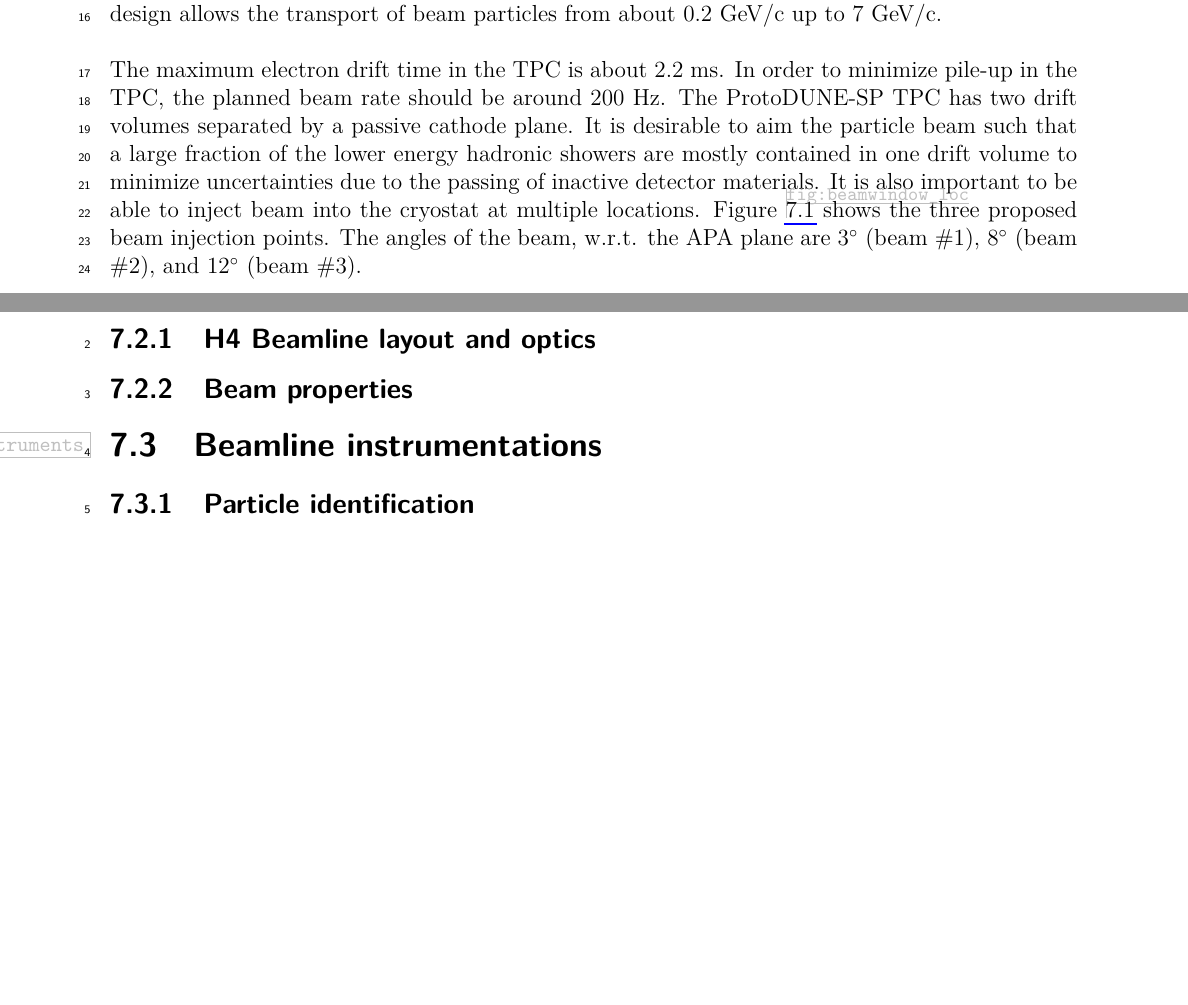
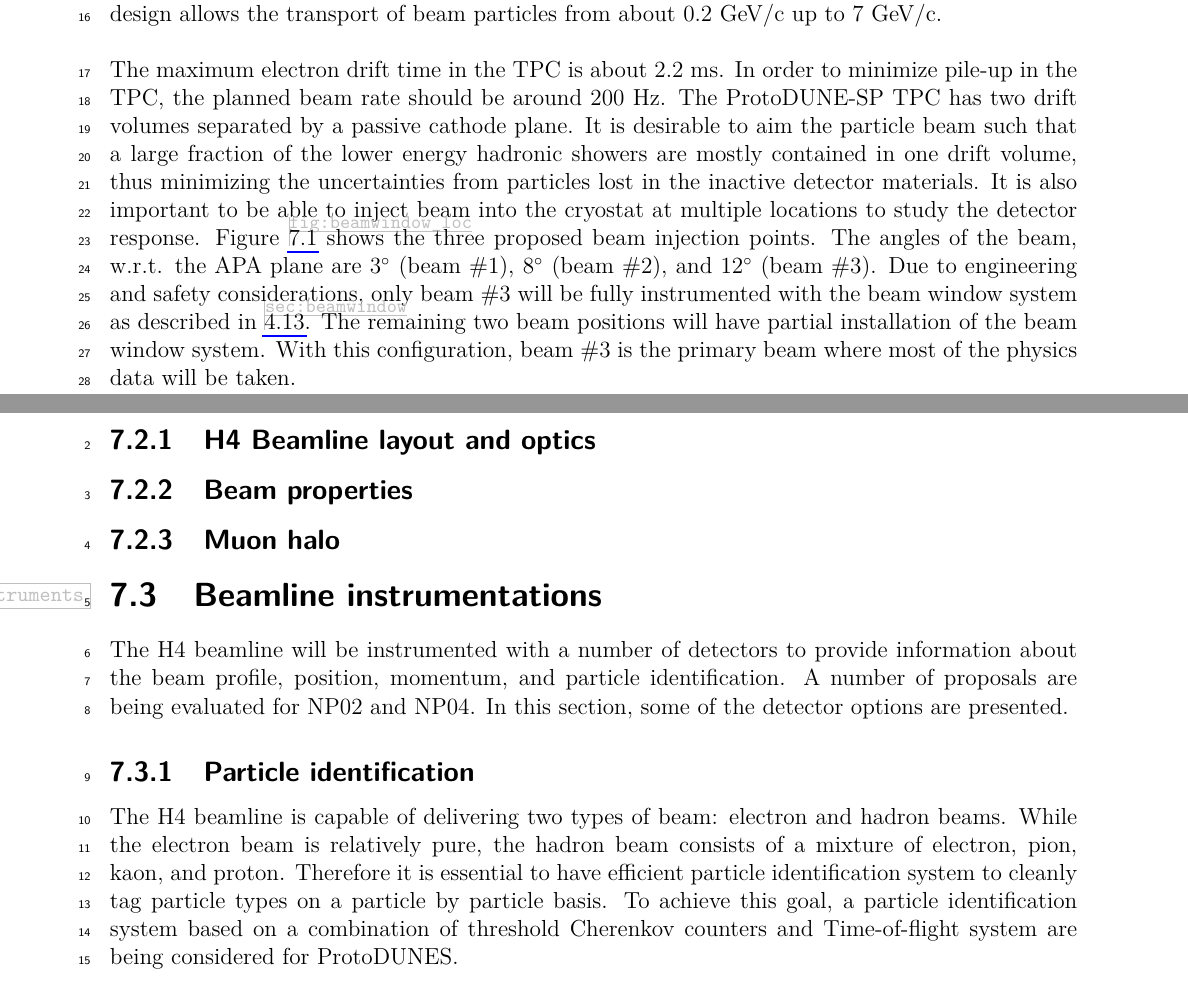
Before and after one commit to DUNE/protodune-tdr, a LaTeX thesis (protodune-tdr.tex, which reads beam/beam_instruments.tex, beam/beam_requirements.tex, beam/h4beamline.tex): two parts of pages 112 and 114 of 137 before the commit and two parts of pages 112 and 114 of 138 after it, joined at a grey line, cut so that both start at the same text, the shorter picture padded with empty space. Compiled offline with pdfLaTeX.

Commit message:
Adding threshold cherenkov writeup

```diff
--- a/beam/beam_instruments.tex
+++ b/beam/beam_instruments.tex
@@ -2,7 +2,9 @@
 \section{Beamline instrumentations}
 \label{sec:beaminstruments}
 
+The H4 beamline will be instrumented with a number of detectors to provide information about the beam profile, position, momentum, and particle identification. A number of proposals are being evaluated for NP02 and NP04. In this section, some of the detector options are presented.
+
 \subsection{Particle identification}
-
+The H4 beamline is capable of delivering two types of beam: electron and hadron beams. While the electron beam is relatively pure, the hadron beam consists of a mixture of electron, pion, kaon, and proton. Therefore it is essential to have efficient particle identification system to cleanly tag particle types on a particle by particle basis. To achieve this goal, a particle identification system based on a combination of threshold Cherenkov counters and Time-of-flight system are being considered for ProtoDUNES.
 
 \subsubsection{Threshold Cherenkov counter}
--- a/beam/beam_requirements.tex
+++ b/beam/beam_requirements.tex
@@ -4,17 +4,11 @@
 
 The requested beam parameters are driven by the requirement that the results from the CERN test beam should be directly applicable to the future large underground single-phase LAr detector with minimal extrapolation. The CERN test beam data will be used to evaluate the detector performance, to understand the various physics systematic effects, and to provide ``neutrino-like'' data for event reconstruction studies. To satisfy the requirement, the beam parameters must span a broad range of particle spectrum that are expected in the future neutrino experiment. The particle beam composition should consist of electrons, muons, and hadron beams that are charge-selected. The expected momentum distributions for secondary particles from neutrino interactions are shown in Figure~\ref{fig:ParticleMomenta}. There is a large spread in the momentum distribution with most particles peaked near 200 MeV/c.  The desirable momentum range for ProtoDUNE-SP  is in the low momentum region. Based on the feedback and constraints from the CERN beam group, the requested beamline design allows the transport of beam particles from about 0.2 GeV/c up to 7 GeV/c.
 
-The maximum electron drift time in the TPC is about 2.2 ms. In order to minimize pile-up in the TPC, the planned beam rate should be around 200 Hz.  The ProtoDUNE-SP TPC has two drift volumes separated by a passive cathode plane.
-It is desirable to aim the particle beam such that a large fraction of the lower energy hadronic showers are mostly contained in one drift
-volume to minimize uncertainties due to the passing of inactive detector materials. It is also important to be able to inject beam into the cryostat at multiple locations. Figure~\ref{fig:beamwindow_loc} shows the three proposed beam injection points.  The angles of the beam, w.r.t. the APA plane are 3$^\circ$ (beam \#1), 8$^\circ$ (beam \#2), and 12$^\circ$ (beam \#3).
+The maximum electron drift time in the TPC is about 2.2 ms. In order to minimize pile-up in the TPC, the planned beam rate should be around 200 Hz.  The ProtoDUNE-SP TPC has two drift volumes separated by a passive cathode plane. It is desirable to aim the particle beam such that a large fraction of the lower energy hadronic showers are mostly contained in one drift volume, thus minimizing the uncertainties from particles lost in the inactive detector materials. It is also important to be able to inject beam into the cryostat at multiple locations to study the detector response. Figure~\ref{fig:beamwindow_loc} shows the three proposed beam injection points.  The angles of the beam, w.r.t. the APA plane are 3$^\circ$ (beam \#1), 8$^\circ$ (beam \#2), and 12$^\circ$ (beam \#3). Due to engineering and safety considerations, only beam \#3 will be fully instrumented with the beam window system as described in \ref{sec:beamwindow}. The remaining two beam positions will have partial installation of the beam window system. With this configuration, beam \#3 is the primary beam where most of the physics data will be taken.
 \begin{cdrfigure}[Beam window locations]{beamwindow_loc}{Beam window locations.}
   \includegraphics[width=0.9\textwidth]{beamwindow_locations.pdf}
 \end{cdrfigure}
-
-
-
 The summary of the beam requirements are shown in Table~\ref{tab:beamspecs}.
-
 \begin{cdrtable}[Particle beam requirement]{cc}{beamspecs}{Particle beam requirements}
 %\textbf{Parameter } & \textbf{Requirements}  \\ \hline
  Parameter & Requirements \\ \toprowrule
--- a/beam/h4beamline.tex
+++ b/beam/h4beamline.tex
@@ -5,3 +5,5 @@
 \subsection{H4 Beamline layout and optics}
 
 \subsection{Beam properties}
+
+\subsection{Muon halo}
```
Also changed, not shown: beam/run_plan.tex (+1 -1 lines), beam/beam_instruments.tex (2 more changed lines).
